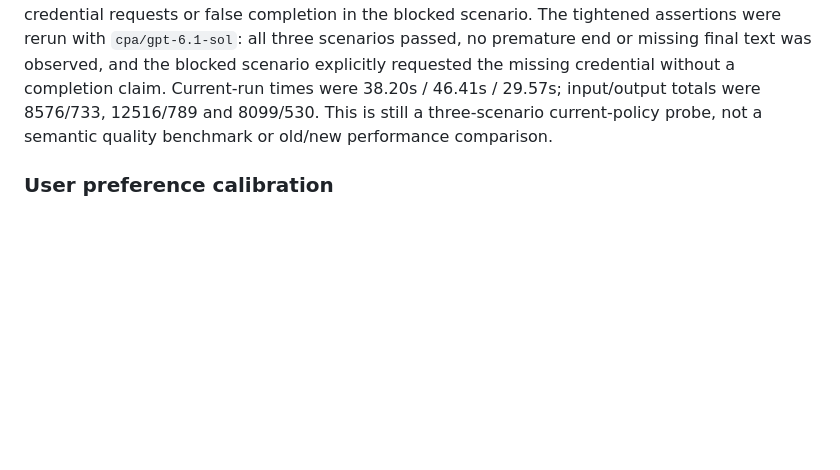
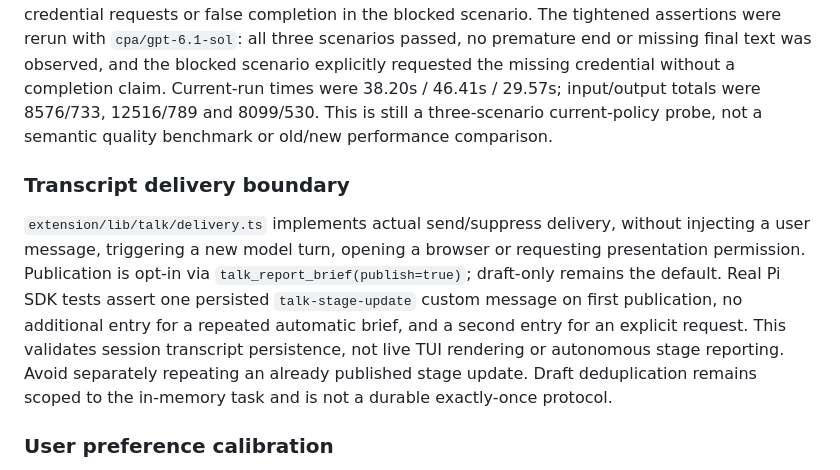
Before and after one commit to xiangbianpangde/pi-talk, a Markdown page: README.md, the part around one of its changes. Rendered like a GitHub page; blank space fills up the shorter version.

Commit message:
docs(talk): document transcript delivery semantics

```diff
--- a/README.md
+++ b/README.md
@@ -30,6 +30,10 @@ An opt-in live test (`tests/live-stage-evaluation.mjs`) used `cpa/gpt-6.1-sol` w
 ### Third-round correctness fixes
 
 Requirement coverage now requires `observed` result claims and evidence explicitly included in the acceptance evidence set for **each** registered requirement; `inferred` findings remain reportable but cannot establish acceptance. Scope qualifiers (`all`, `全部`, `所有`) are preserved. A successful transport/tool call still does not establish business acceptance: producers must supply actual business verification observations; the engine does not independently interpret arbitrary test-report payloads. The live probe now fails on missing final text, premature stops, missing credential requests or false completion in the blocked scenario. The tightened assertions were rerun with `cpa/gpt-6.1-sol`: all three scenarios passed, no premature end or missing final text was observed, and the blocked scenario explicitly requested the missing credential without a completion claim. Current-run times were 38.20s / 46.41s / 29.57s; input/output totals were 8576/733, 12516/789 and 8099/530. This is still a three-scenario current-policy probe, not a semantic quality benchmark or old/new performance comparison.
+
+### Transcript delivery boundary
+
+`extension/lib/talk/delivery.ts` implements actual send/suppress delivery, without injecting a user message, triggering a new model turn, opening a browser or requesting presentation permission. Publication is opt-in via `talk_report_brief(publish=true)`; draft-only remains the default. Real Pi SDK tests assert one persisted `talk-stage-update` custom message on first publication, no additional entry for a repeated automatic brief, and a second entry for an explicit request. This validates session transcript persistence, not live TUI rendering or autonomous stage reporting. Avoid separately repeating an already published stage update. Draft deduplication remains scoped to the in-memory task and is not a durable exactly-once protocol.
 
 ### User preference calibration
 
```
Also changed, not shown: other parts of README.md (+1 -1 lines).
